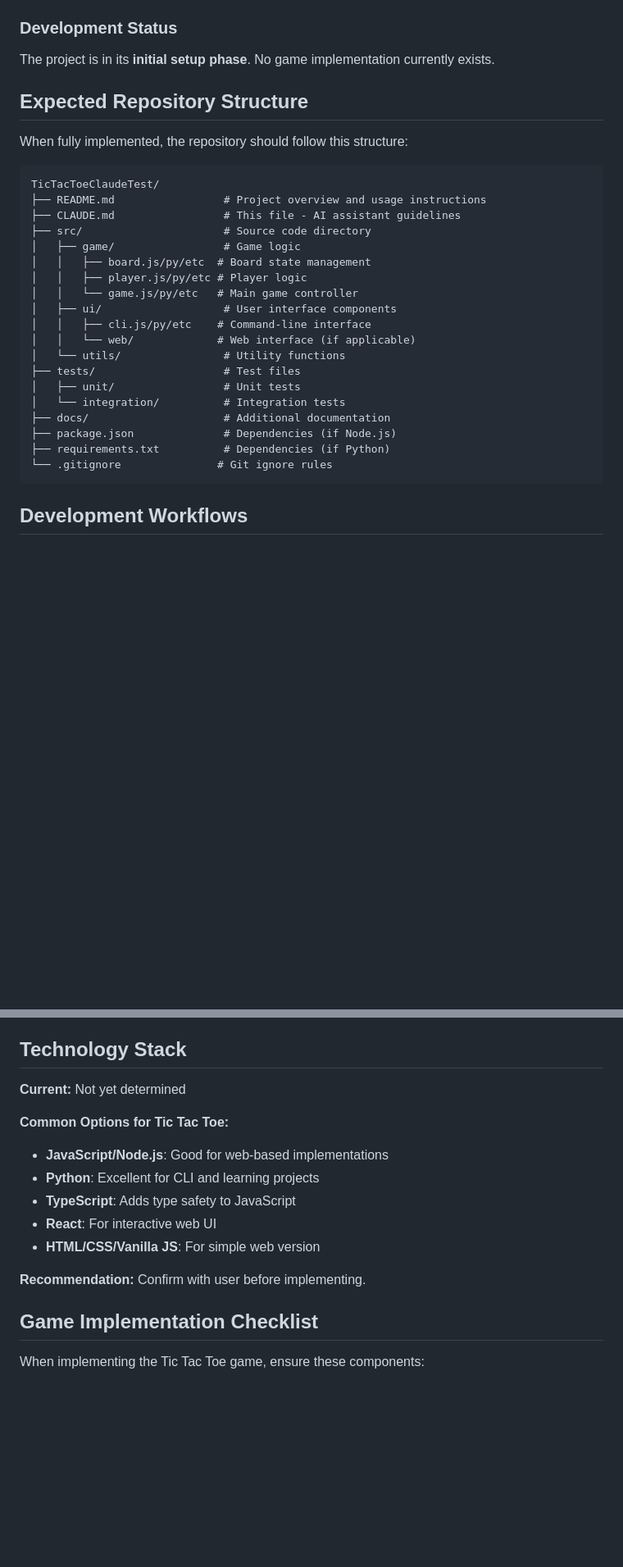
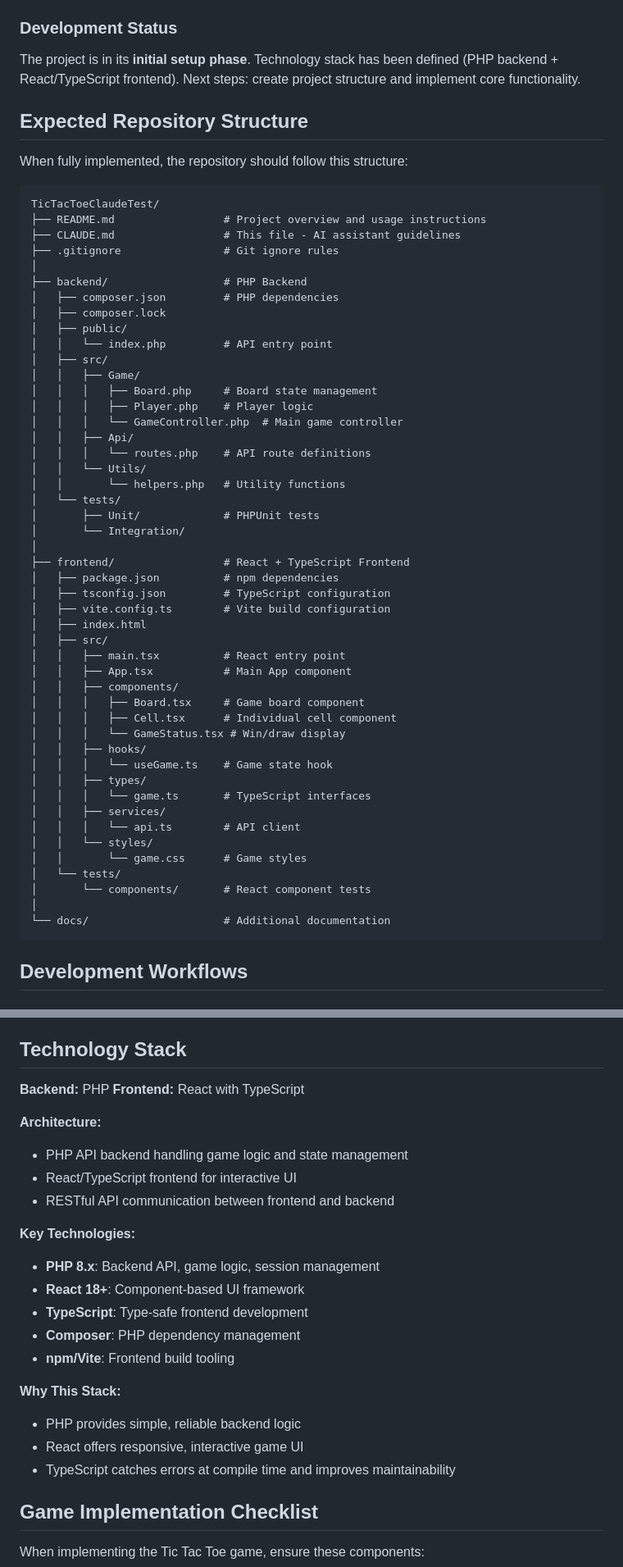
Before and after one commit to Glad3/TicTacToeClaudeTest, a Markdown page: CLAUDE.md, 2 parts joined by grey strips. Shown at 82% size. Drawn GitHub-style; blank space fills up the shorter version.

Commit message:
docs: update CLAUDE.md with PHP + React/TypeScript stack
- Define technology stack: PHP backend, React/TypeScript frontend
- Update repository structure for backend/ and frontend/ directories
- Add PHP and TypeScript naming conventions
- Update essential commands for Composer, npm, Vite, PHPUnit
- Update development status to reflect defined stack

Co-Authored-By: Claude Opus 4.5 <noreply@anthropic.com>

````diff
--- a/CLAUDE.md
+++ b/CLAUDE.md
@@ -15,7 +15,7 @@ This is a Tic Tac Toe game implementation project. The repository is currently i
 - `.git/` - Git repository infrastructure
 
 ### Development Status
-The project is in its **initial setup phase**. No game implementation currently exists.
+The project is in its **initial setup phase**. Technology stack has been defined (PHP backend + React/TypeScript frontend). Next steps: create project structure and implement core functionality.
 
 ## Expected Repository Structure
 
@@ -25,22 +25,50 @@ When fully implemented, the repository should follow this structure:
 TicTacToeClaudeTest/
 ├── README.md                 # Project overview and usage instructions
 ├── CLAUDE.md                 # This file - AI assistant guidelines
-├── src/                      # Source code directory
-│   ├── game/                 # Game logic
-│   │   ├── board.js/py/etc  # Board state management
-│   │   ├── player.js/py/etc # Player logic
-│   │   └── game.js/py/etc   # Main game controller
-│   ├── ui/                   # User interface components
-│   │   ├── cli.js/py/etc    # Command-line interface
-│   │   └── web/             # Web interface (if applicable)
-│   └── utils/                # Utility functions
-├── tests/                    # Test files
-│   ├── unit/                 # Unit tests
-│   └── integration/          # Integration tests
-├── docs/                     # Additional documentation
-├── package.json              # Dependencies (if Node.js)
-├── requirements.txt          # Dependencies (if Python)
-└── .gitignore               # Git ignore rules
+├── .gitignore                # Git ignore rules
+│
+├── backend/                  # PHP Backend
+│   ├── composer.json         # PHP dependencies
+│   ├── composer.lock
+│   ├── public/
+│   │   └── index.php         # API entry point
+│   ├── src/
+│   │   ├── Game/
+│   │   │   ├── Board.php     # Board state management
+│   │   │   ├── Player.php    # Player logic
+│   │   │   └── GameController.php  # Main game controller
+│   │   ├── Api/
+│   │   │   └── routes.php    # API route definitions
+│   │   └── Utils/
+│   │       └── helpers.php   # Utility functions
+│   └── tests/
+│       ├── Unit/             # PHPUnit tests
+│       └── Integration/
+│
+├── frontend/                 # React + TypeScript Frontend
+│   ├── package.json          # npm dependencies
+│   ├── tsconfig.json         # TypeScript configuration
+│   ├── vite.config.ts        # Vite build configuration
+│   ├── index.html
+│   ├── src/
+│   │   ├── main.tsx          # React entry point
+│   │   ├── App.tsx           # Main App component
+│   │   ├── components/
+│   │   │   ├── Board.tsx     # Game board component
+│   │   │   ├── Cell.tsx      # Individual cell component
+│   │   │   └── GameStatus.tsx # Win/draw display
+│   │   ├── hooks/
+│   │   │   └── useGame.ts    # Game state hook
+│   │   ├── types/
+│   │   │   └── game.ts       # TypeScript interfaces
+│   │   ├── services/
+│   │   │   └── api.ts        # API client
+│   │   └── styles/
+│   │       └── game.css      # Game styles
+│   └── tests/
+│       └── components/       # React component tests
+│
+└── docs/                     # Additional documentation
 ```
 
 ## Development Workflows
@@ -251,16 +290,25 @@ Updated to properly check both diagonals.
 
 ## Technology Stack
 
-**Current:** Not yet determined
+**Backend:** PHP
+**Frontend:** React with TypeScript
 
-**Common Options for Tic Tac Toe:**
-- **JavaScript/Node.js**: Good for web-based implementations
-- **Python**: Excellent for CLI and learning projects
-- **TypeScript**: Adds type safety to JavaScript
-- **React**: For interactive web UI
-- **HTML/CSS/Vanilla JS**: For simple web version
+**Architecture:**
+- PHP API backend handling game logic and state management
+- React/TypeScript frontend for interactive UI
+- RESTful API communication between frontend and backend
 
-**Recommendation:** Confirm with user before implementing.
+**Key Technologies:**
+- **PHP 8.x**: Backend API, game logic, session management
+- **React 18+**: Component-based UI framework
+- **TypeScript**: Type-safe frontend development
+- **Composer**: PHP dependency management
+- **npm/Vite**: Frontend build tooling
+
+**Why This Stack:**
+- PHP provides simple, reliable backend logic
+- React offers responsive, interactive game UI
+- TypeScript catches errors at compile time and improves maintainability
 
 ## Game Implementation Checklist
 
````
Also changed, not shown: other parts of CLAUDE.md (+32 -12 lines).
